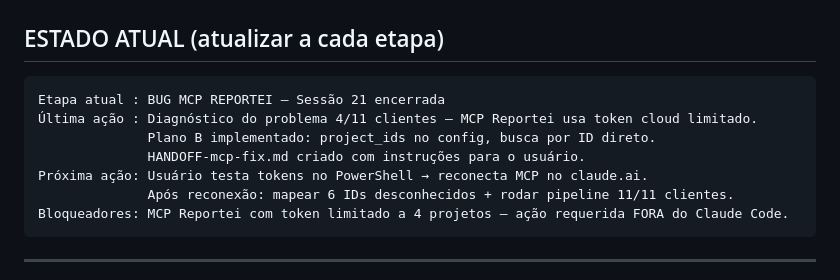
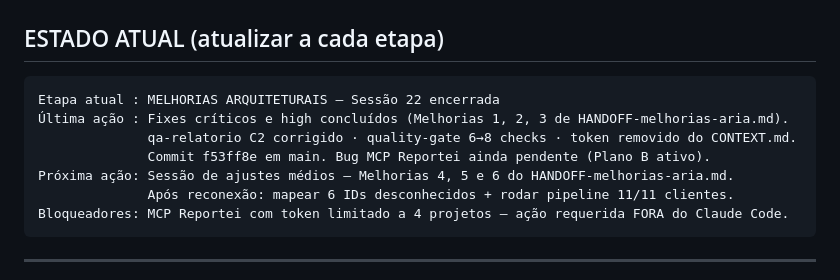
Before and after one commit to ViniStark00/calculadora-aiox, a Markdown page: SQUADS/relatorio-semanal/CONTEXT.md, the part around one of its changes. GitHub-like rendering.

````diff
--- a/SQUADS/relatorio-semanal/CONTEXT.md
+++ b/SQUADS/relatorio-semanal/CONTEXT.md
@@ -22,11 +22,11 @@ Este arquivo é atualizado **ao final de cada etapa concluída** e sempre que:
 ## ESTADO ATUAL (atualizar a cada etapa)
 
 ```
-Etapa atual : BUG MCP REPORTEI — Sessão 21 encerrada
-Última ação : Diagnóstico do problema 4/11 clientes — MCP Reportei usa token cloud limitado.
-              Plano B implementado: project_ids no config, busca por ID direto.
-              HANDOFF-mcp-fix.md criado com instruções para o usuário.
-Próxima ação: Usuário testa tokens no PowerShell → reconecta MCP no claude.ai.
+Etapa atual : MELHORIAS ARQUITETURAIS — Sessão 22 encerrada
+Última ação : Fixes críticos e high concluídos (Melhorias 1, 2, 3 de HANDOFF-melhorias-aria.md).
+              qa-relatorio C2 corrigido · quality-gate 6→8 checks · token removido do CONTEXT.md.
+              Commit f53ff8e em main. Bug MCP Reportei ainda pendente (Plano B ativo).
+Próxima ação: Sessão de ajustes médios — Melhorias 4, 5 e 6 do HANDOFF-melhorias-aria.md.
               Após reconexão: mapear 6 IDs desconhecidos + rodar pipeline 11/11 clientes.
 Bloqueadores: MCP Reportei com token limitado a 4 projetos — ação requerida FORA do Claude Code.
 ```
````
Also changed, not shown: other parts of SQUADS/relatorio-semanal/CONTEXT.md (+48 -31 lines).
